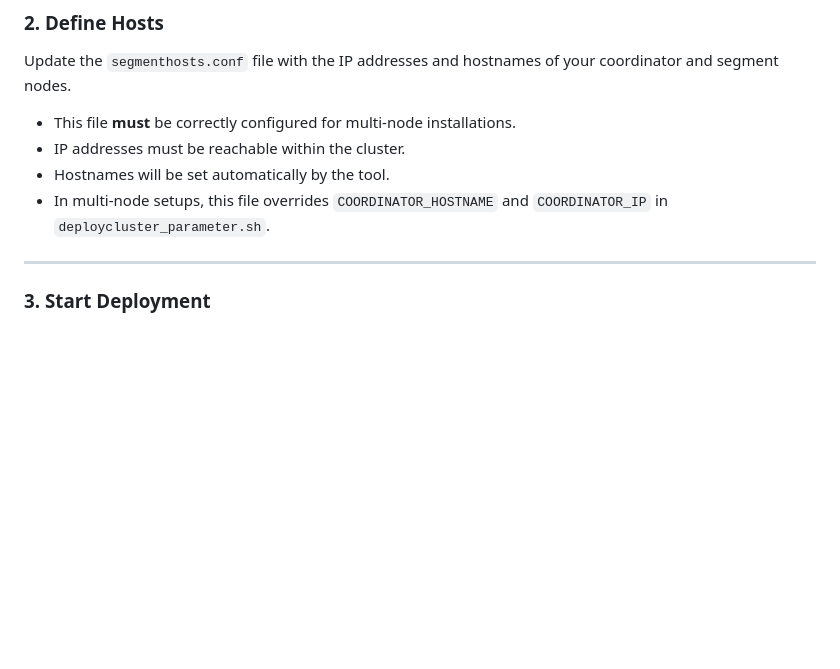
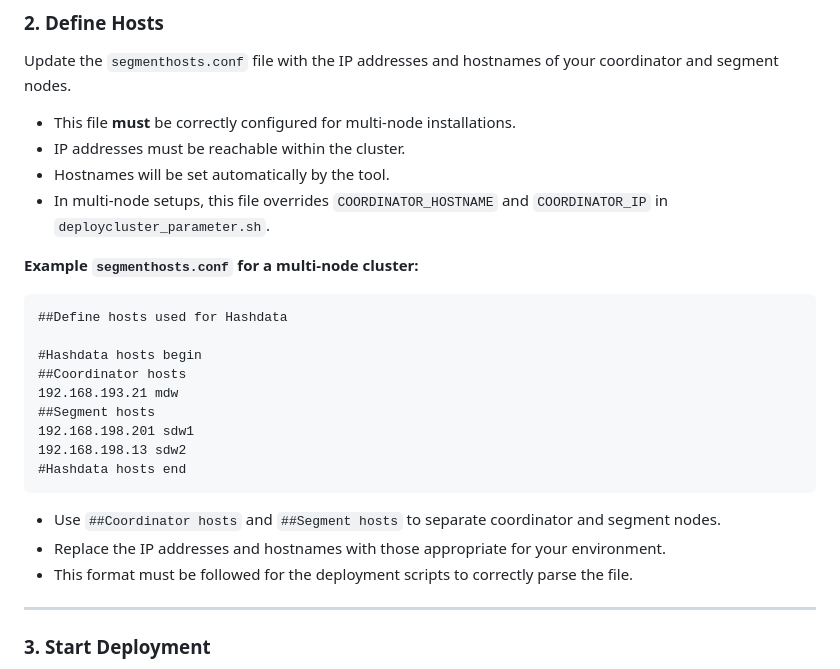
Before and after one commit to cloudberry-fe/cbdbtools, a Markdown page: README.md, the part around the change. GitHub-like rendering; blank space fills up the shorter version.

````diff
--- a/README.md
+++ b/README.md
@@ -185,6 +185,23 @@ Update the `segmenthosts.conf` file with the IP addresses and hostnames of your
 - IP addresses must be reachable within the cluster.
 - Hostnames will be set automatically by the tool.
 - In multi-node setups, this file overrides `COORDINATOR_HOSTNAME` and `COORDINATOR_IP` in `deploycluster_parameter.sh`.
+
+**Example `segmenthosts.conf` for a multi-node cluster:**
+```
+##Define hosts used for Hashdata
+
+#Hashdata hosts begin
+##Coordinator hosts
+192.168.193.21 mdw
+##Segment hosts
+192.168.198.201 sdw1
+192.168.198.13 sdw2
+#Hashdata hosts end
+```
+
+- Use `##Coordinator hosts` and `##Segment hosts` to separate coordinator and segment nodes.
+- Replace the IP addresses and hostnames with those appropriate for your environment.
+- This format must be followed for the deployment scripts to correctly parse the file.
 
 ---
 
````
